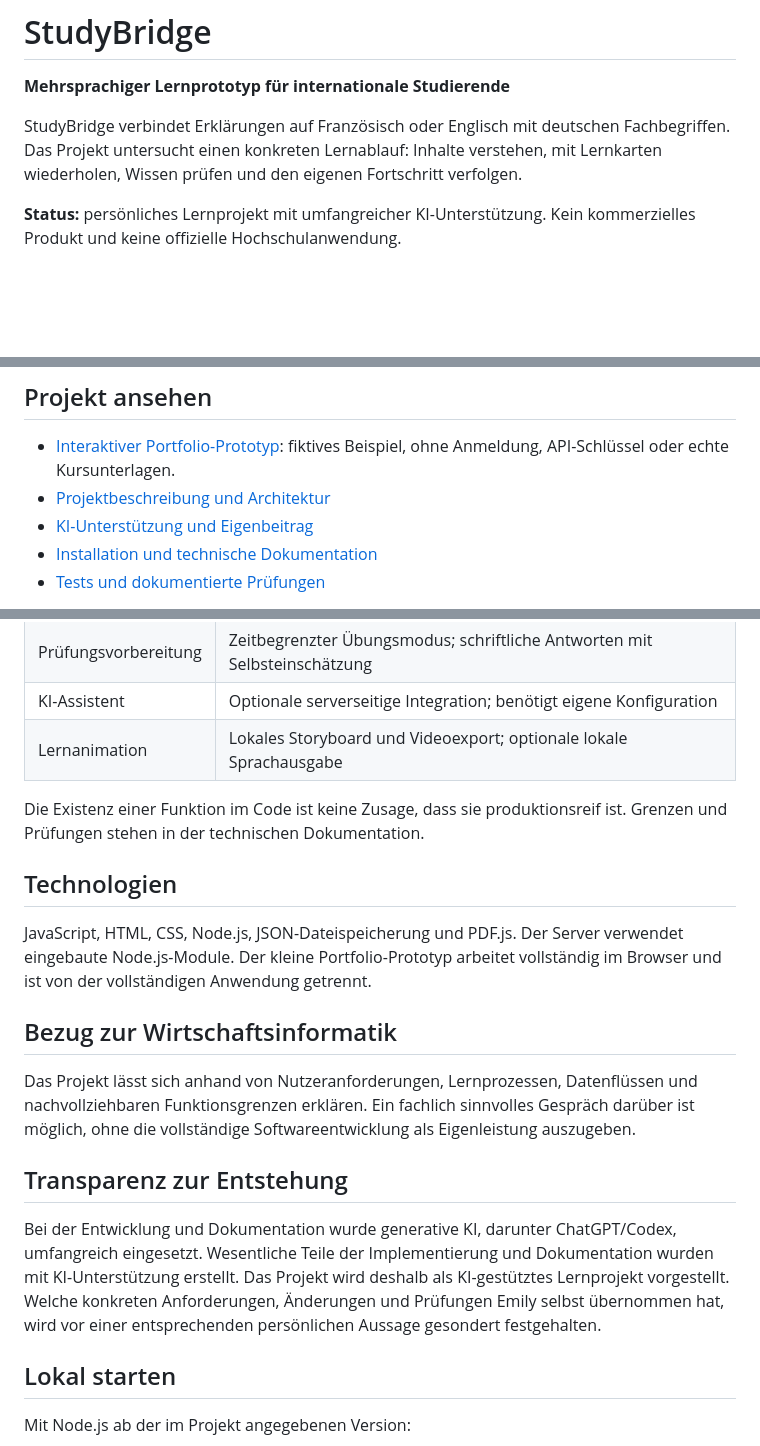
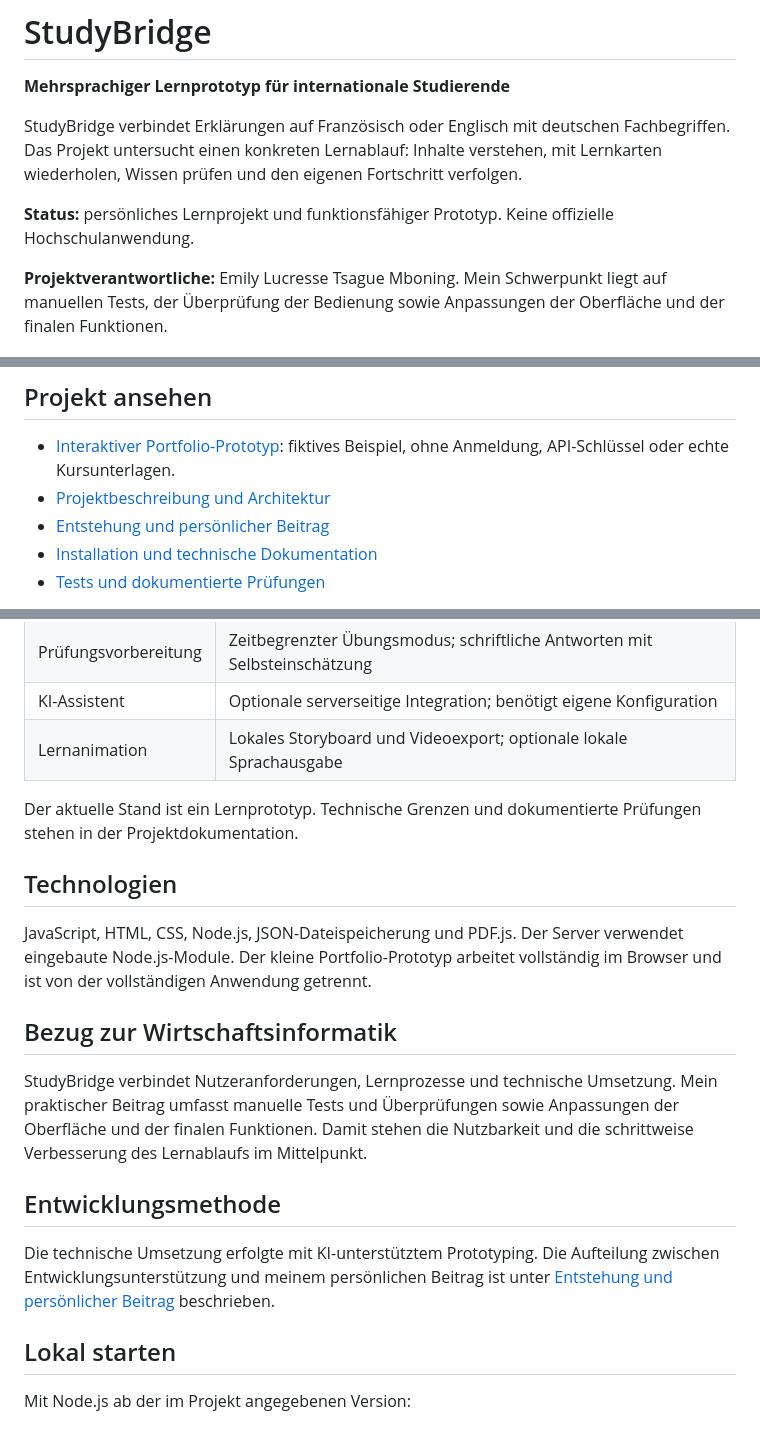
Before and after one commit to emilytsague/Studybridge, a Markdown page: README.portfolio.md, 3 parts joined by grey strips. GitHub-like rendering; blank space fills up the shorter version.

Commit message:
Revise README with project status and development details
Updated project status and added project lead information. Revised sections on development methodology and user requirements.

```diff
--- a/README.portfolio.md
+++ b/README.portfolio.md
@@ -4,7 +4,9 @@
 
 StudyBridge verbindet Erklärungen auf Französisch oder Englisch mit deutschen Fachbegriffen. Das Projekt untersucht einen konkreten Lernablauf: Inhalte verstehen, mit Lernkarten wiederholen, Wissen prüfen und den eigenen Fortschritt verfolgen.
 
-**Status:** persönliches Lernprojekt mit umfangreicher KI-Unterstützung. Kein kommerzielles Produkt und keine offizielle Hochschulanwendung.
+**Status:** persönliches Lernprojekt und funktionsfähiger Prototyp. Keine offizielle Hochschulanwendung.
+
+**Projektverantwortliche:** Emily Lucresse Tsague Mboning. Mein Schwerpunkt liegt auf manuellen Tests, der Überprüfung der Bedienung sowie Anpassungen der Oberfläche und der finalen Funktionen.
 
 ![Portfolio-Vorschau](docs/prototype/apercu.png)
 
@@ -12,7 +14,7 @@ StudyBridge verbindet Erklärungen auf Französisch oder Englisch mit deutschen
 
 - [Interaktiver Portfolio-Prototyp](docs/prototype/index.html): fiktives Beispiel, ohne Anmeldung, API-Schlüssel oder echte Kursunterlagen.
 - [Projektbeschreibung und Architektur](docs/PROJEKT-DE.md)
-- [KI-Unterstützung und Eigenbeitrag](docs/KI-TRANSPARENZ.md)
+- [Entstehung und persönlicher Beitrag](docs/KI-TRANSPARENZ.md)
 - [Installation und technische Dokumentation](README.md)
 - [Tests und dokumentierte Prüfungen](docs/TESTS.md)
 
@@ -33,7 +35,7 @@ Internationale Studierende müssen häufig gleichzeitig fachliche Inhalte verste
 | KI-Assistent | Optionale serverseitige Integration; benötigt eigene Konfiguration |
 | Lernanimation | Lokales Storyboard und Videoexport; optionale lokale Sprachausgabe |
 
-Die Existenz einer Funktion im Code ist keine Zusage, dass sie produktionsreif ist. Grenzen und Prüfungen stehen in der technischen Dokumentation.
+Der aktuelle Stand ist ein Lernprototyp. Technische Grenzen und dokumentierte Prüfungen stehen in der Projektdokumentation.
 
 ## Technologien
 
@@ -41,11 +43,11 @@ JavaScript, HTML, CSS, Node.js, JSON-Dateispeicherung und PDF.js. Der Server ver
 
 ## Bezug zur Wirtschaftsinformatik
 
-Das Projekt lässt sich anhand von Nutzeranforderungen, Lernprozessen, Datenflüssen und nachvollziehbaren Funktionsgrenzen erklären. Ein fachlich sinnvolles Gespräch darüber ist möglich, ohne die vollständige Softwareentwicklung als Eigenleistung auszugeben.
+StudyBridge verbindet Nutzeranforderungen, Lernprozesse und technische Umsetzung. Mein praktischer Beitrag umfasst manuelle Tests und Überprüfungen sowie Anpassungen der Oberfläche und der finalen Funktionen. Damit stehen die Nutzbarkeit und die schrittweise Verbesserung des Lernablaufs im Mittelpunkt.
 
-## Transparenz zur Entstehung
+## Entwicklungsmethode
 
-Bei der Entwicklung und Dokumentation wurde generative KI, darunter ChatGPT/Codex, umfangreich eingesetzt. Wesentliche Teile der Implementierung und Dokumentation wurden mit KI-Unterstützung erstellt. Das Projekt wird deshalb als KI-gestütztes Lernprojekt vorgestellt. Welche konkreten Anforderungen, Änderungen und Prüfungen Emily selbst übernommen hat, wird vor einer entsprechenden persönlichen Aussage gesondert festgehalten.
+Die technische Umsetzung erfolgte mit KI-unterstütztem Prototyping. Die Aufteilung zwischen Entwicklungsunterstützung und meinem persönlichen Beitrag ist unter [Entstehung und persönlicher Beitrag](docs/KI-TRANSPARENZ.md) beschrieben.
 
 ## Lokal starten
 
```
